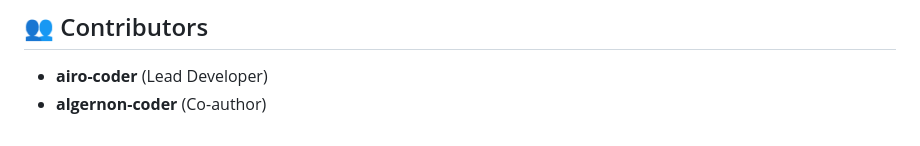
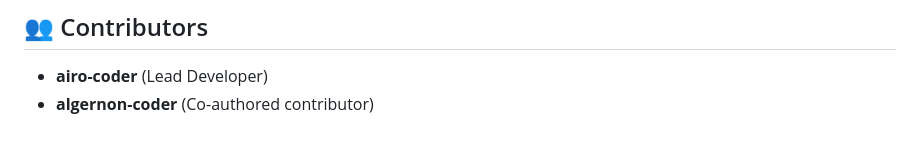
Before and after one commit to airo-28/UM-Room-Reservation-System, a Markdown page: README.md, the part around the change. Rendered like a GitHub page.

Commit message:
Update contributors list for badge testing
Co-authored-by: algernon-coder <142165112+algernon-coder@users.noreply.github.com>

```diff
--- a/README.md
+++ b/README.md
@@ -228,4 +228,4 @@ Feel free to open issues or submit pull requests to improve the system's design,
 
 ## 👥 Contributors
 -   **airo-coder** (Lead Developer)
--   **algernon-coder** (Co-author)
+-   **algernon-coder** (Co-authored contributor)
```
